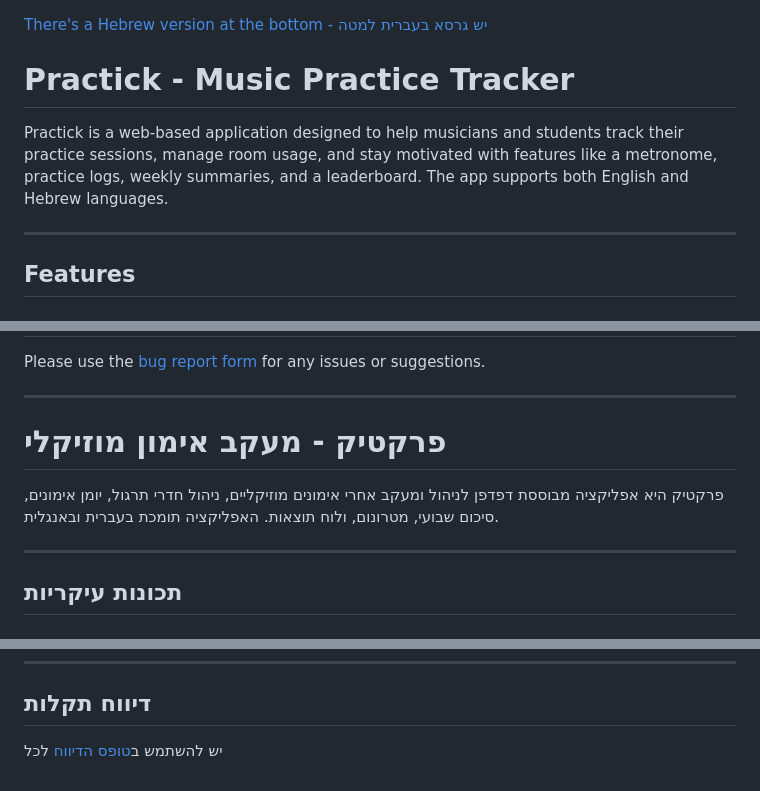
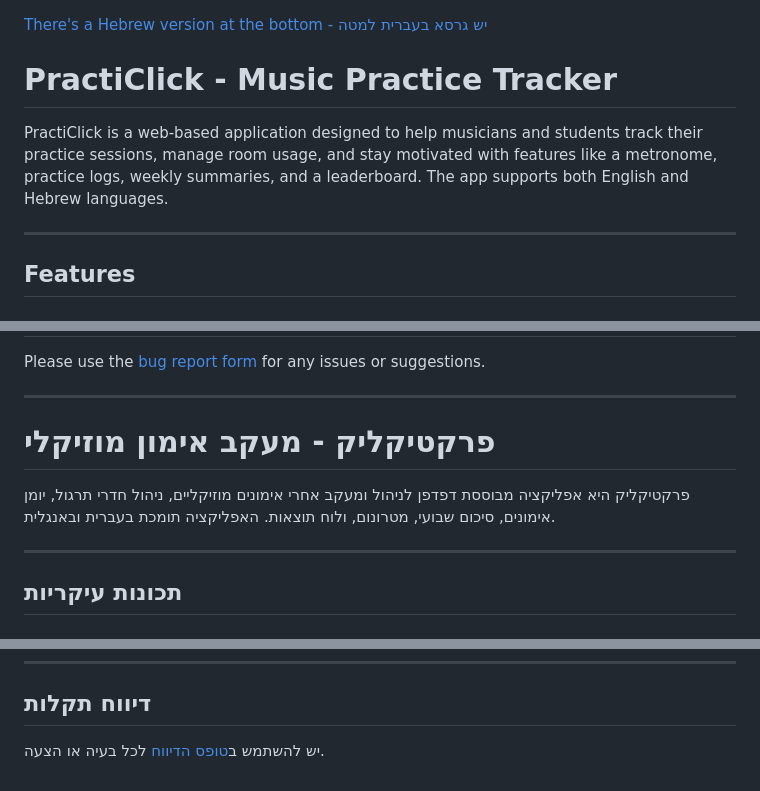
Before and after one commit to Katzover/PractiClick, a Markdown page: README.md, 3 parts joined by grey strips. Drawn GitHub-style.

```diff
--- a/README.md
+++ b/README.md
@@ -1,8 +1,8 @@
 [There's a Hebrew version at the bottom - יש גרסא בעברית למטה](#hebrew-version)
 
-# Practick - Music Practice Tracker
+# PractiClick - Music Practice Tracker
 
-Practick is a web-based application designed to help musicians and students track their practice sessions, manage room usage, and stay motivated with features like a metronome, practice logs, weekly summaries, and a leaderboard. The app supports both English and Hebrew languages.
+PractiClick is a web-based application designed to help musicians and students track their practice sessions, manage room usage, and stay motivated with features like a metronome, practice logs, weekly summaries, and a leaderboard. The app supports both English and Hebrew languages.
 
 ---
 
@@ -114,9 +114,9 @@ Please use the [bug report form](https://forms.gle/1b3GkAFXpf7WXGt1A) for any is
 
 <a id="hebrew-version"></a>
 
-# פרקטיק - מעקב אימון מוזיקלי
+# פרקטיקליק - מעקב אימון מוזיקלי
 
-פרקטיק היא אפליקציה מבוססת דפדפן לניהול ומעקב אחרי אימונים מוזיקליים, ניהול חדרי תרגול, יומן אימונים, סיכום שבועי, מטרונום, ולוח תוצאות. האפליקציה תומכת בעברית ובאנגלית.
+פרקטיקליק היא אפליקציה מבוססת דפדפן לניהול ומעקב אחרי אימונים מוזיקליים, ניהול חדרי תרגול, יומן אימונים, סיכום שבועי, מטרונום, ולוח תוצאות. האפליקציה תומכת בעברית ובאנגלית.
 
 ---
 
@@ -222,4 +222,4 @@ Please use the [bug report form](https://forms.gle/1b3GkAFXpf7WXGt1A) for any is
 
 ## דיווח תקלות
 
-יש להשתמש ב[טופס הדיווח](https://forms.gle/1b3GkAFXpf7WXGt1A) לכל
+יש להשתמש ב[טופס הדיווח](https://forms.gle/1b3GkAFXpf7WXGt1A) לכל בעיה או הצעה.
```
